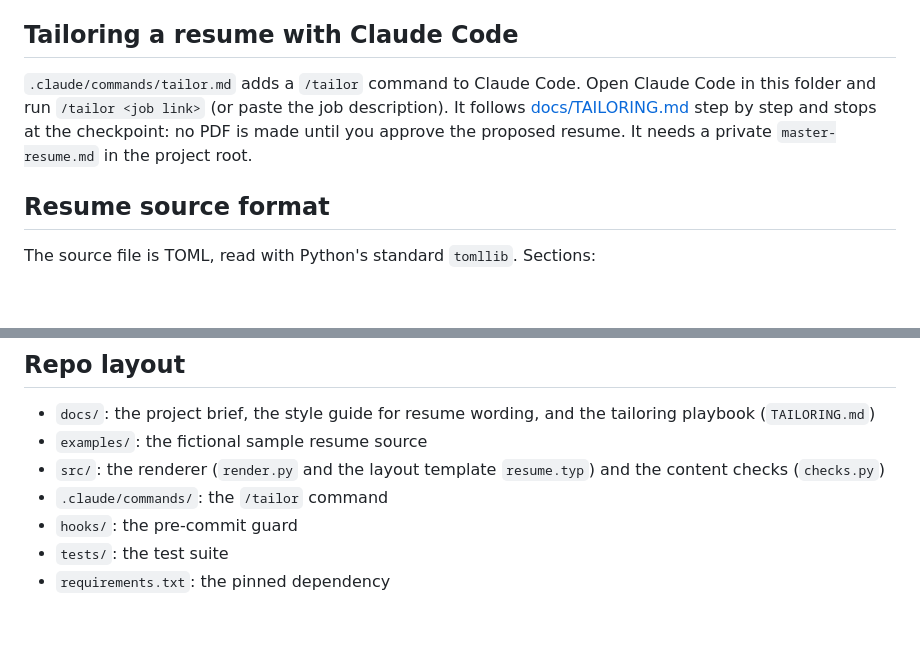
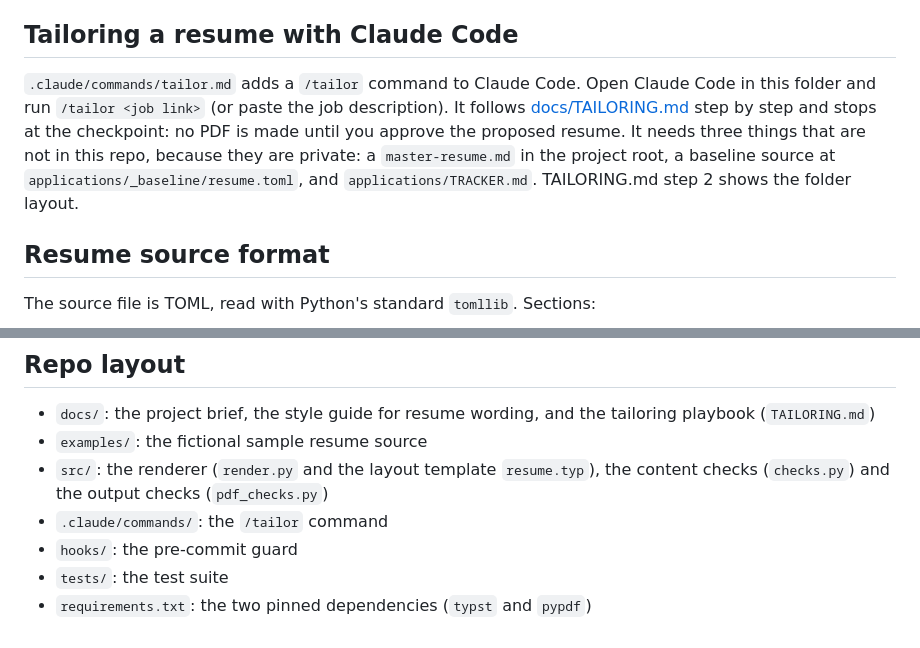
Before and after one commit to teejnavarro/resume-tailor, a Markdown page: README.md, 2 parts joined by grey strips. Drawn GitHub-style; blank space fills up the shorter version.

Commit message:
docs: update the repo layout and /tailor prerequisites
Co-Authored-By: Claude Sonnet 5.5 <noreply@anthropic.com>

```diff
--- a/README.md
+++ b/README.md
@@ -36,7 +36,7 @@ Each successful render ends with a one-line summary, for example `wrote sample.p
 
 ## Tailoring a resume with Claude Code
 
-`.claude/commands/tailor.md` adds a `/tailor` command to Claude Code. Open Claude Code in this folder and run `/tailor <job link>` (or paste the job description). It follows [docs/TAILORING.md](docs/TAILORING.md) step by step and stops at the checkpoint: no PDF is made until you approve the proposed resume. It needs a private `master-resume.md` in the project root.
+`.claude/commands/tailor.md` adds a `/tailor` command to Claude Code. Open Claude Code in this folder and run `/tailor <job link>` (or paste the job description). It follows [docs/TAILORING.md](docs/TAILORING.md) step by step and stops at the checkpoint: no PDF is made until you approve the proposed resume. It needs three things that are not in this repo, because they are private: a `master-resume.md` in the project root, a baseline source at `applications/_baseline/resume.toml`, and `applications/TRACKER.md`. TAILORING.md step 2 shows the folder layout.
 
 ## Resume source format
 
@@ -63,8 +63,8 @@ The master file, the per-job application folders and any source documents are gi
 
 - `docs/`: the project brief, the style guide for resume wording, and the tailoring playbook (`TAILORING.md`)
 - `examples/`: the fictional sample resume source
-- `src/`: the renderer (`render.py` and the layout template `resume.typ`) and the content checks (`checks.py`)
+- `src/`: the renderer (`render.py` and the layout template `resume.typ`), the content checks (`checks.py`) and the output checks (`pdf_checks.py`)
 - `.claude/commands/`: the `/tailor` command
 - `hooks/`: the pre-commit guard
 - `tests/`: the test suite
-- `requirements.txt`: the pinned dependency
+- `requirements.txt`: the two pinned dependencies (`typst` and `pypdf`)
```
